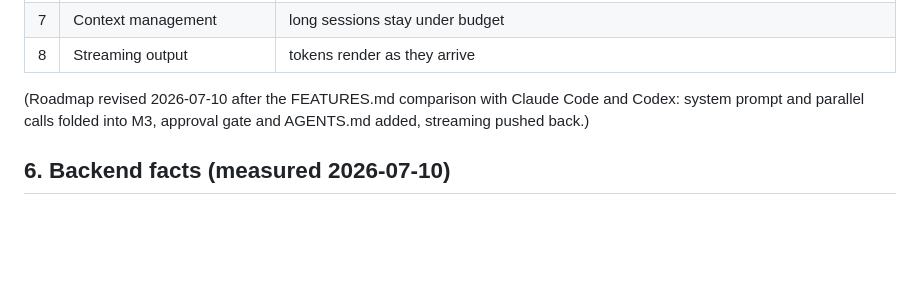
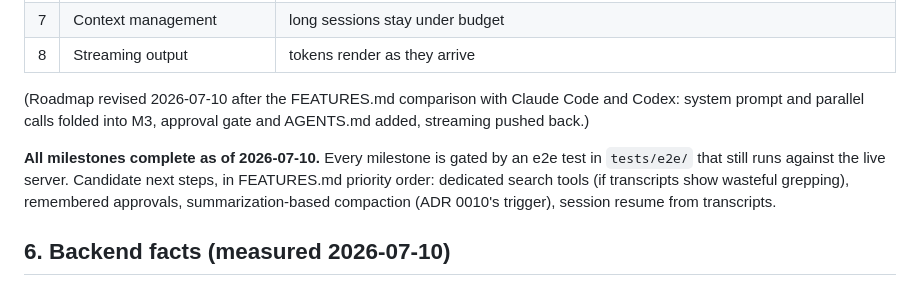
Before and after one commit to garykww/garage, a Markdown page: docs/DESIGN.md, the part around the change. Rendered like a GitHub page; blank space fills up the shorter version.

Commit message:
docs: mark roadmap complete; note candidate next steps
Final suite: 61 unit tests + 10 live e2e gates, all passing.

Co-Authored-By: Claude Fable 5 <noreply@anthropic.com>

```diff
--- a/docs/DESIGN.md
+++ b/docs/DESIGN.md
@@ -147,6 +147,12 @@ working.
 and Codex: system prompt and parallel calls folded into M3, approval gate and
 AGENTS.md added, streaming pushed back.)
 
+**All milestones complete as of 2026-07-10.** Every milestone is gated by an
+e2e test in `tests/e2e/` that still runs against the live server. Candidate
+next steps, in FEATURES.md priority order: dedicated search tools (if
+transcripts show wasteful grepping), remembered approvals, summarization-based
+compaction (ADR 0010's trigger), session resume from transcripts.
+
 ## 6. Backend facts (measured 2026-07-10)
 
 - Endpoint `http://nv-spark-01:8000/v1`, bearer-token auth.
```
